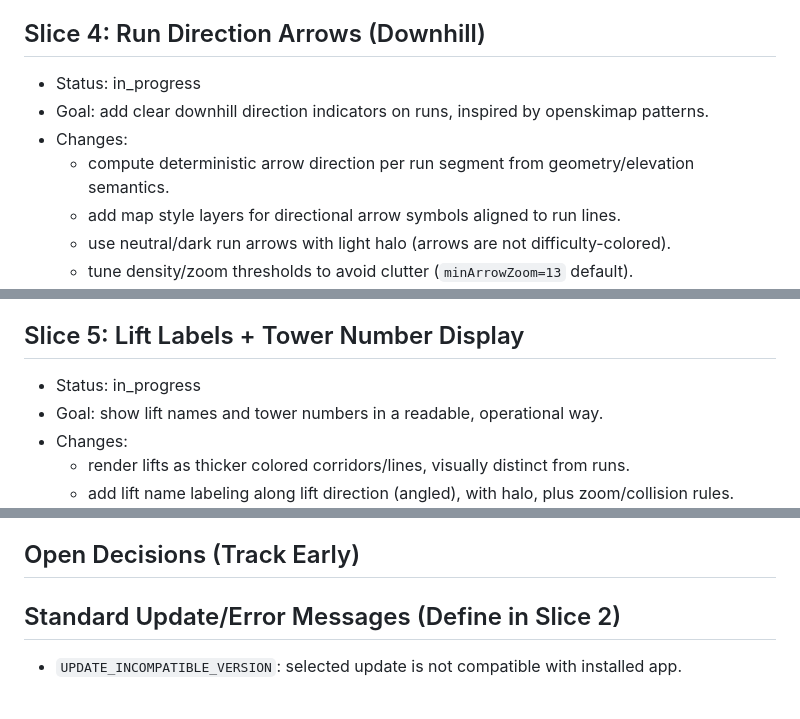
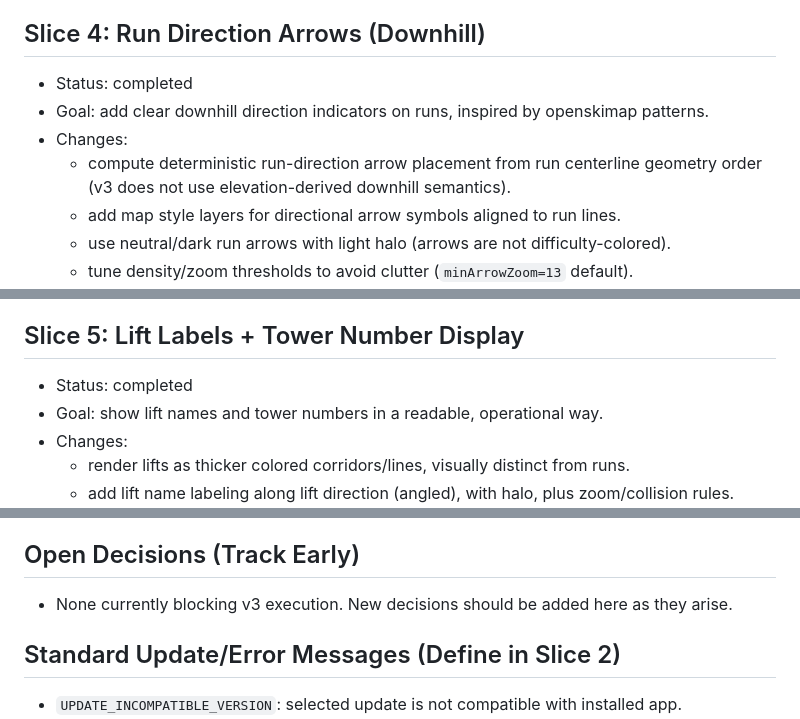
Before and after one commit to enricopiovesan/Patrol-Toolkit, a Markdown page: roadmaps/roadmap_v3.md, 3 parts joined by grey strips. Rendered like a GitHub page; blank space fills up the shorter version.

Commit message:
Roadmap v3 cleanup statuses and slice wording

```diff
--- a/roadmaps/roadmap_v3.md
+++ b/roadmaps/roadmap_v3.md
@@ -143,10 +143,10 @@
 - Rollback artifact/path validated before go-live.
 
 ## Slice 4: Run Direction Arrows (Downhill)
-- Status: in_progress
+- Status: completed
 - Goal: add clear downhill direction indicators on runs, inspired by openskimap patterns.
 - Changes:
-  - compute deterministic arrow direction per run segment from geometry/elevation semantics.
+  - compute deterministic run-direction arrow placement from run centerline geometry order (v3 does not use elevation-derived downhill semantics).
   - add map style layers for directional arrow symbols aligned to run lines.
   - use neutral/dark run arrows with light halo (arrows are not difficulty-colored).
   - tune density/zoom thresholds to avoid clutter (`minArrowZoom=13` default).
@@ -159,7 +159,7 @@
 - PR outcome: runs show clear travel direction without clutter.
 
 ## Slice 5: Lift Labels + Tower Number Display
-- Status: in_progress
+- Status: completed
 - Goal: show lift names and tower numbers in a readable, operational way.
 - Changes:
   - render lifts as thicker colored corridors/lines, visually distinct from runs.
@@ -211,6 +211,7 @@
 - PR outcome: v3 closure complete and ready for release execution.
 
 ## Open Decisions (Track Early)
+- None currently blocking v3 execution. New decisions should be added here as they arise.
 
 ## Standard Update/Error Messages (Define in Slice 2)
 - `UPDATE_INCOMPATIBLE_VERSION`: selected update is not compatible with installed app.
```
